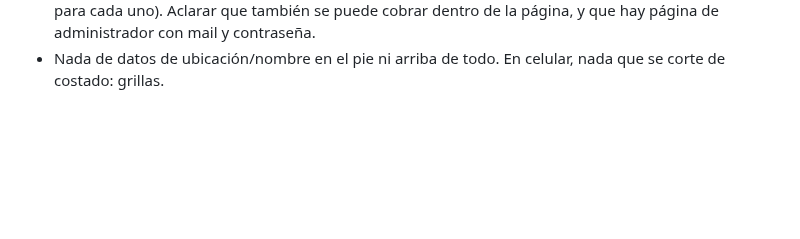
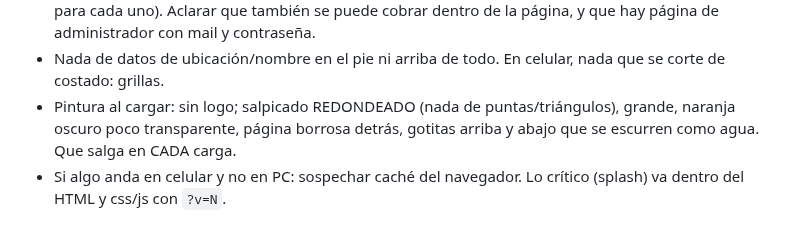
Before and after one commit to camilobosio/camilobosio.github.io, a Markdown page: tasks/lessons.md, the part around the change. GitHub-like rendering; blank space fills up the shorter version.

Commit message:
Memoria: salpicado redondo y lección de caché
Co-Authored-By: Claude Opus 5.5 <noreply@anthropic.com>
Claude-Session: https://claude.ai/code/session_01PiayYAKbAQhW8DRcYauL9o

```diff
--- a/tasks/lessons.md
+++ b/tasks/lessons.md
@@ -50,3 +50,6 @@
 - Textos: no decir "pensado para celular"/"hecho para celular primero": es para compu y celular (diseño para cada uno).
   Aclarar que también se puede cobrar dentro de la página, y que hay página de administrador con mail y contraseña.
 - Nada de datos de ubicación/nombre en el pie ni arriba de todo. En celular, nada que se corte de costado: grillas.
+- Pintura al cargar: sin logo; salpicado REDONDEADO (nada de puntas/triángulos), grande, naranja oscuro poco transparente,
+  página borrosa detrás, gotitas arriba y abajo que se escurren como agua. Que salga en CADA carga.
+- Si algo anda en celular y no en PC: sospechar caché del navegador. Lo crítico (splash) va dentro del HTML y css/js con `?v=N`.
```
Also changed, not shown: CLAUDE.md (+1 -5 lines).
